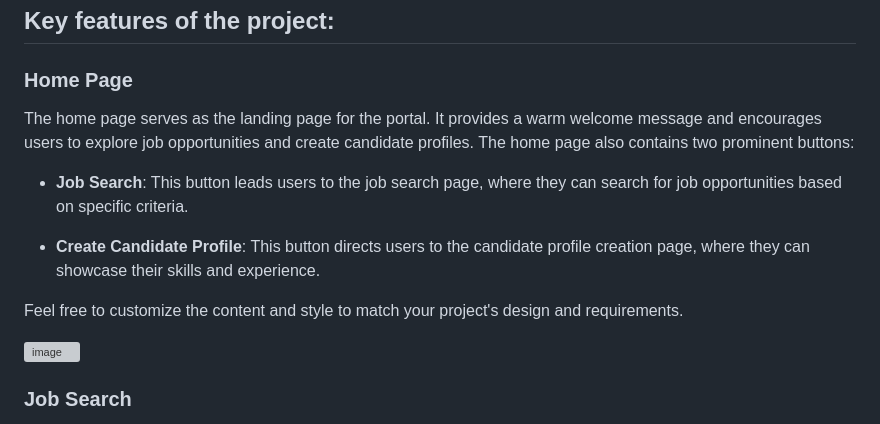
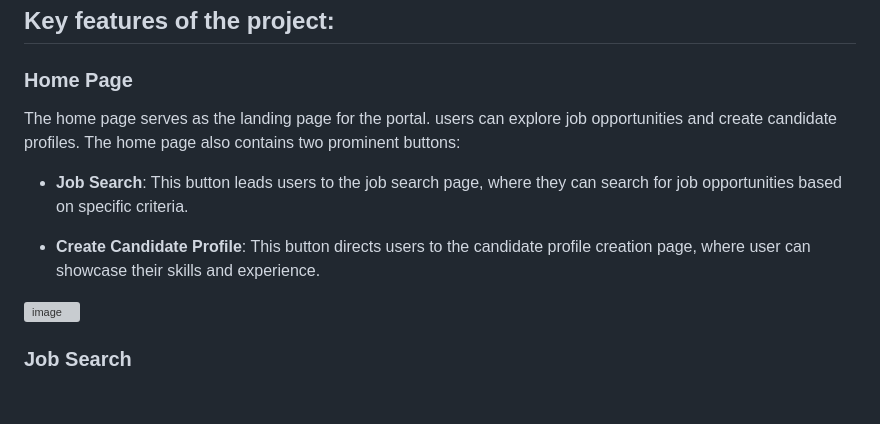
Before and after one commit to ravish0409/recruitment_portal, a Markdown page: README.md, the part around the change. Rendered like a GitHub page; blank space fills up the shorter version; grey boxes are pictures that could not be loaded.

```diff
--- a/README.md
+++ b/README.md
@@ -6,13 +6,12 @@ The project is a recruitment startup's web portal developed using Django, a popu
 
 ### Home Page
 
-The home page serves as the landing page for the portal. It provides a warm welcome message and encourages users to explore job opportunities and create candidate profiles. The home page also contains two prominent buttons:
+The home page serves as the landing page for the portal. users can explore job opportunities and create candidate profiles. The home page also contains two prominent buttons:
 
 - __Job Search__: This button leads users to the job search page, where they can search for job opportunities based on specific criteria.
 
-- __Create Candidate Profile__: This button directs users to the candidate profile creation page, where they can showcase their skills and experience.
+- __Create Candidate Profile__: This button directs users to the candidate profile creation page, where user can showcase their skills and experience.
 
-Feel free to customize the content and style to match your project's design and requirements.
 
 
 
```
